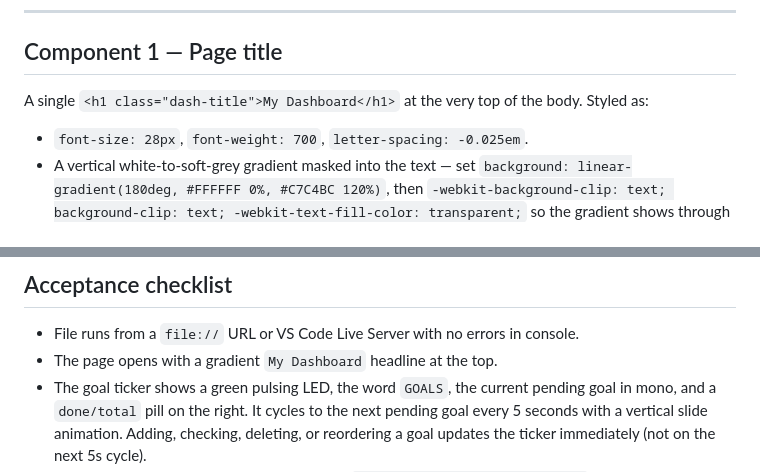
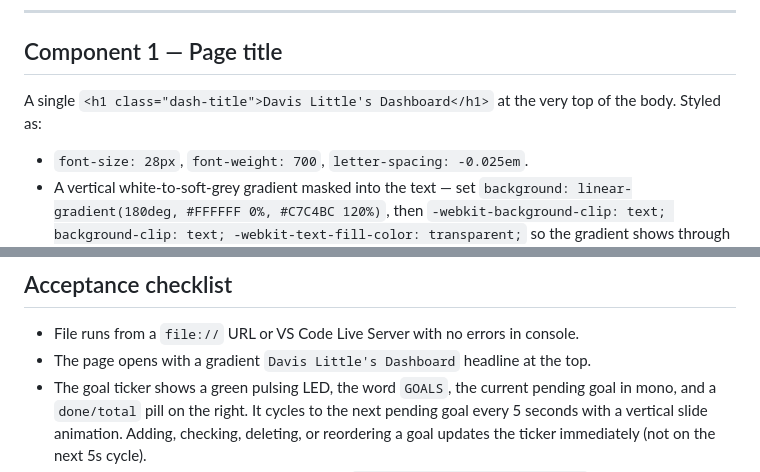
Before and after one commit to davislittle/claude-project-1, a Markdown page: tutorial-prompt (3).md, 2 parts joined by grey strips. GitHub-like rendering.

Commit message:
update title

```diff
--- a/tutorial-prompt (3).md
+++ b/tutorial-prompt (3).md
@@ -20,7 +20,7 @@ The file has four components stacked vertically: a **Page title** at the very to
 
 ## Component 1 — Page title
 
-A single `<h1 class="dash-title">My Dashboard</h1>` at the very top of the body. Styled as:
+A single `<h1 class="dash-title">Davis Little's Dashboard</h1>` at the very top of the body. Styled as:
 
 - `font-size: 28px`, `font-weight: 700`, `letter-spacing: -0.025em`.
 - A vertical white-to-soft-grey gradient masked into the text — set `background: linear-gradient(180deg, #FFFFFF 0%, #C7C4BC 120%)`, then `-webkit-background-clip: text; background-clip: text; -webkit-text-fill-color: transparent;` so the gradient shows through the letterforms.
@@ -267,7 +267,7 @@ After both handlers wired: call `loadToday()` and `loadTomorrow()`. Run `renderS
 ## Acceptance checklist
 
 - File runs from a `file://` URL or VS Code Live Server with no errors in console.
-- The page opens with a gradient `My Dashboard` headline at the top.
+- The page opens with a gradient `Davis Little's Dashboard` headline at the top.
 - The goal ticker shows a green pulsing LED, the word `GOALS`, the current pending goal in mono, and a `done/total` pill on the right. It cycles to the next pending goal every 5 seconds with a vertical slide animation. Adding, checking, deleting, or reordering a goal updates the ticker immediately (not on the next 5s cycle).
 - When all goals are checked, the ticker shows `✓ All goals done — solid day.` instead of an empty rotation. With zero goals, it shows `No goals set for today — add one to get rolling.`
 - Day ring shows the correct percentage at the current time, with the right phase label and color.
```
